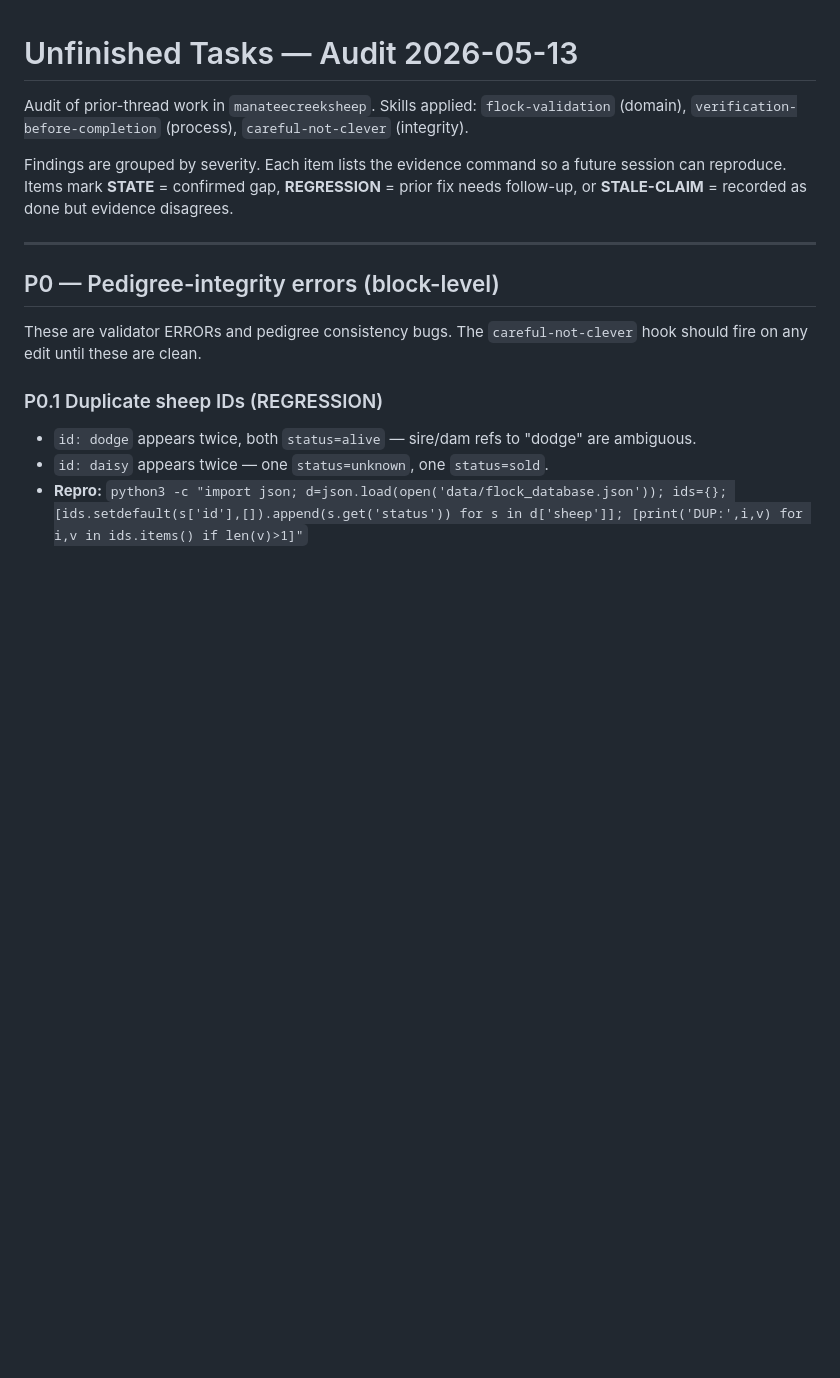
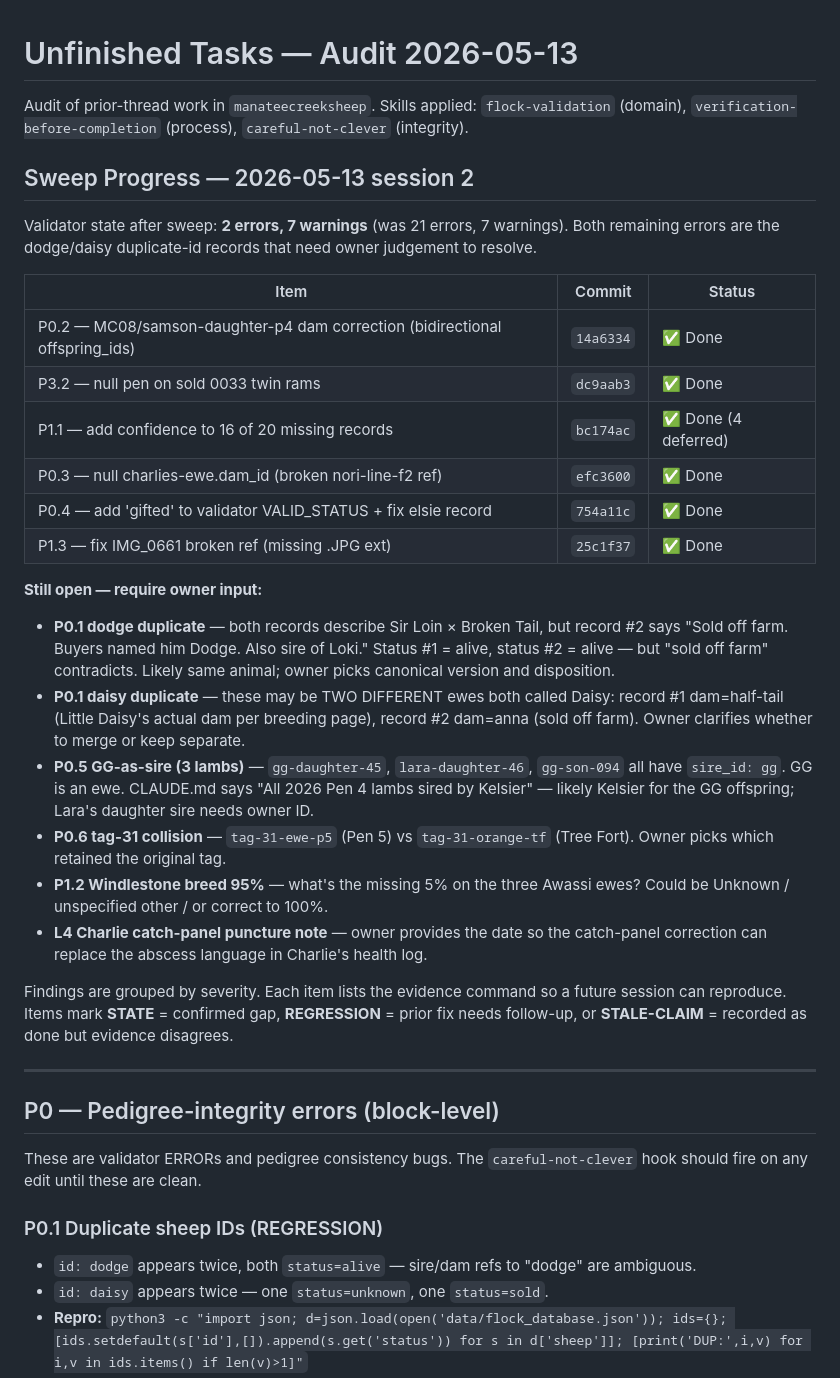
Before and after one commit to jsschrstrcks1/manateecreeksheep, a Markdown page: unfinished_tasks.md, the part around the change. GitHub-like rendering; blank space fills up the shorter version.

Commit message:
unfinished_tasks.md: log sweep progress 2026-05-13 session 2
Six items in the recommended sweep completed (P0.2, P0.3, P0.4, P1.1,
P1.3, P3.2). Validator down from 21 errors to 2.

Six items remain and require owner judgement (P0.1 dodge dup, P0.1
daisy dup, P0.5 GG-as-sire, P0.6 tag-31 collision, P1.2 Windlestone
breed sum, L4 Charlie catch-panel date). Documented each so the next
session can pick them up after owner input.

```diff
--- a/unfinished_tasks.md
+++ b/unfinished_tasks.md
@@ -3,6 +3,43 @@
 Audit of prior-thread work in `manateecreeksheep`. Skills applied:
 `flock-validation` (domain), `verification-before-completion` (process),
 `careful-not-clever` (integrity).
+
+## Sweep Progress — 2026-05-13 session 2
+
+Validator state after sweep: **2 errors, 7 warnings** (was 21 errors, 7 warnings).
+Both remaining errors are the dodge/daisy duplicate-id records that need
+owner judgement to resolve.
+
+| Item | Commit | Status |
+|------|--------|--------|
+| P0.2 — MC08/samson-daughter-p4 dam correction (bidirectional offspring_ids) | `14a6334` | ✅ Done |
+| P3.2 — null pen on sold 0033 twin rams | `dc9aab3` | ✅ Done |
+| P1.1 — add confidence to 16 of 20 missing records | `bc174ac` | ✅ Done (4 deferred) |
+| P0.3 — null charlies-ewe.dam_id (broken nori-line-f2 ref) | `efc3600` | ✅ Done |
+| P0.4 — add 'gifted' to validator VALID_STATUS + fix elsie record | `754a11c` | ✅ Done |
+| P1.3 — fix IMG_0661 broken ref (missing .JPG ext) | `25c1f37` | ✅ Done |
+
+**Still open — require owner input:**
+
+- **P0.1 dodge duplicate** — both records describe Sir Loin × Broken Tail,
+  but record #2 says "Sold off farm. Buyers named him Dodge. Also sire of
+  Loki." Status #1 = alive, status #2 = alive — but "sold off farm" contradicts.
+  Likely same animal; owner picks canonical version and disposition.
+- **P0.1 daisy duplicate** — these may be TWO DIFFERENT ewes both called
+  Daisy: record #1 dam=half-tail (Little Daisy's actual dam per breeding
+  page), record #2 dam=anna (sold off farm). Owner clarifies whether to
+  merge or keep separate.
+- **P0.5 GG-as-sire (3 lambs)** — `gg-daughter-45`, `lara-daughter-46`,
+  `gg-son-094` all have `sire_id: gg`. GG is an ewe. CLAUDE.md says "All
+  2026 Pen 4 lambs sired by Kelsier" — likely Kelsier for the GG offspring;
+  Lara's daughter sire needs owner ID.
+- **P0.6 tag-31 collision** — `tag-31-ewe-p5` (Pen 5) vs `tag-31-orange-tf`
+  (Tree Fort). Owner picks which retained the original tag.
+- **P1.2 Windlestone breed 95%** — what's the missing 5% on the three
+  Awassi ewes? Could be Unknown / unspecified other / or correct to 100%.
+- **L4 Charlie catch-panel puncture note** — owner provides the date so
+  the catch-panel correction can replace the abscess language in Charlie's
+  health log.
 
 Findings are grouped by severity. Each item lists the evidence command so a
 future session can reproduce. Items mark **STATE** = confirmed gap, **REGRESSION**
```
